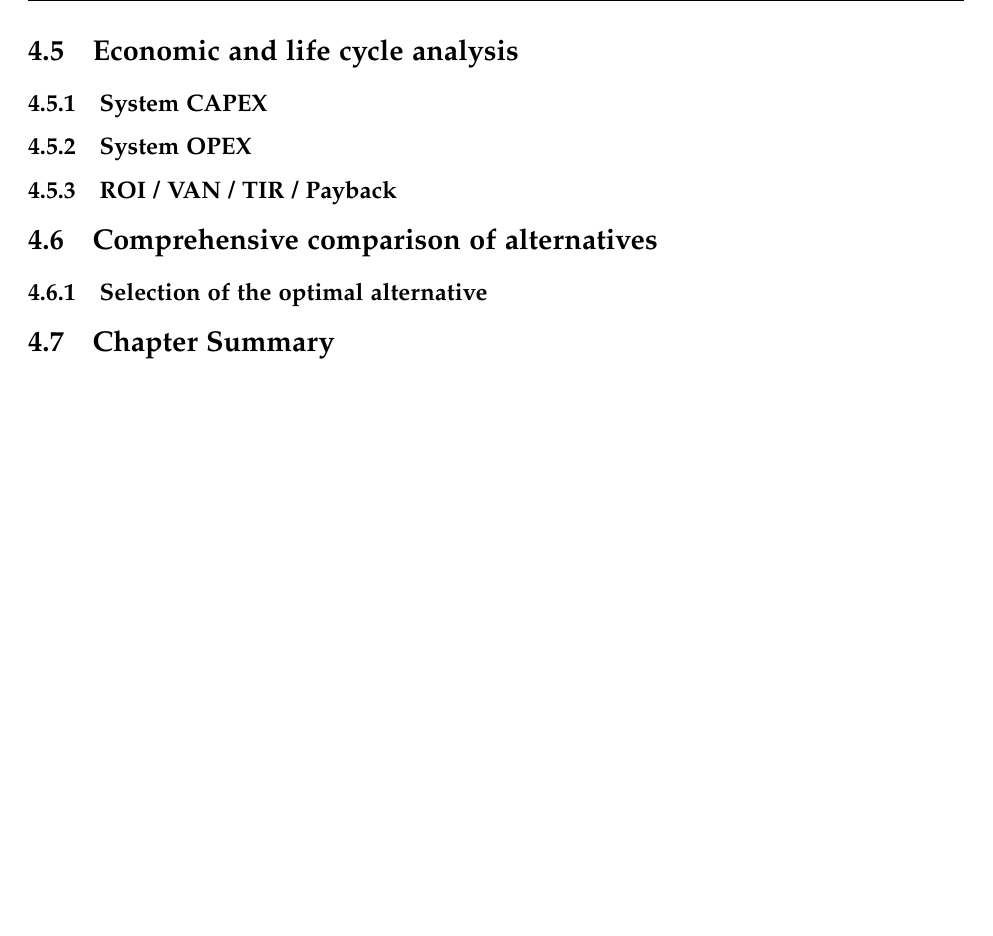
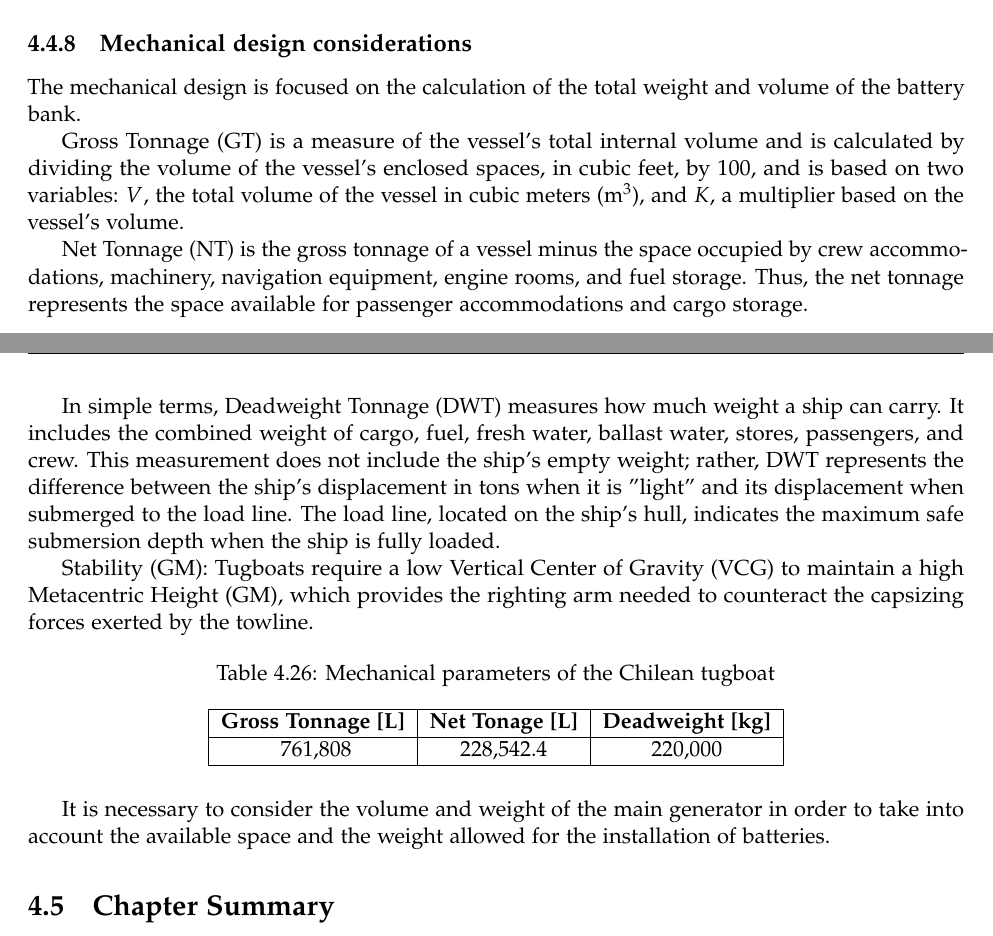
Before and after one commit to LEOSZ8/Tesis_Msc_LSZ, a LaTeX thesis (01_ArchivoFuente/main.tex, which reads 01_ArchivoFuente/content/chapter04.tex): part of page 93 of 98 before the commit and two parts of pages 92 and 93 of 98 after it, the two joined at a grey line, cut at the place of the change, the shorter picture padded with empty space. Compiled offline with pdfLaTeX.

Commit message:
:white_circle: Dev v4.1.2: CH4 - Mechanical characteristics

```diff
--- a/01_ArchivoFuente/content/chapter04.tex
+++ b/01_ArchivoFuente/content/chapter04.tex
@@ -870,16 +870,31 @@ Three different models of NMC batteries and their technical characteristics are
 \subsection{Comparison between technologies}
 Based on the technical information provided by battery suppliers and on the calculations performed, the values obtained in each calculation for each technology are averaged to obtain average parameters for comparing technologies.
 
-\section{Economic and life cycle analysis}
+\subsection{Mechanical design considerations}
 
-\subsection{System CAPEX}
+The mechanical design is focused on the calculation of the total weight and volume of the battery bank.
 
-\subsection{System OPEX}
+Gross Tonnage (GT) is a measure of the vessel's total internal volume and is calculated by dividing the volume of the vessel's enclosed spaces, in cubic feet, by 100, and is based on two variables: $V$, the total volume of the vessel in cubic meters (m$^3$), and $K$, a multiplier based on the vessel's volume.
 
-\subsection{ROI / VAN / TIR / Payback}
+Net Tonnage (NT) is the gross tonnage of a vessel minus the space occupied by crew accommodations, machinery, navigation equipment, engine rooms, and fuel storage. Thus, the net tonnage represents the space available for passenger accommodations and cargo storage.
 
-\section{Comprehensive comparison of alternatives}
+In simple terms, Deadweight Tonnage (DWT) measures how much weight a ship can carry. It includes the combined weight of cargo, fuel, fresh water, ballast water, stores, passengers, and crew. This measurement does not include the ship's empty weight; rather, DWT represents the difference between the ship's displacement in tons when it is "light" and its displacement when submerged to the load line. The load line, located on the ship's hull, indicates the maximum safe submersion depth when the ship is fully loaded.
 
-\subsection{Selection of the optimal alternative}
+Stability (GM): Tugboats require a low Vertical Center of Gravity (VCG) to maintain a high Metacentric Height (GM), which provides the righting arm needed to counteract the capsizing forces exerted by the towline.
+
+\begin{table}[H]
+	\centering
+	\caption{Mechanical parameters of the Chilean tugboat}
+	\label{tab:mech_tug}
+	\begin{tabular}{|c|c|c|}
+		\hline
+		\rule{0pt}{8pt}\textbf{Gross Tonnage [L]} & \textbf{Net Tonage [L]} & \textbf{Deadweight [kg]} \\\hline
+		\rule{0pt}{8pt} 761,808 & 228,542.4 & 220,000 \\\hline
+	\end{tabular}
+\end{table}
+
+It is necessary to consider the volume and weight of the main generator in order to take into account the available space and the weight allowed for the installation of batteries.
+
+
 
 \section{Chapter Summary}
```
Also changed, not shown: 8 other files.
